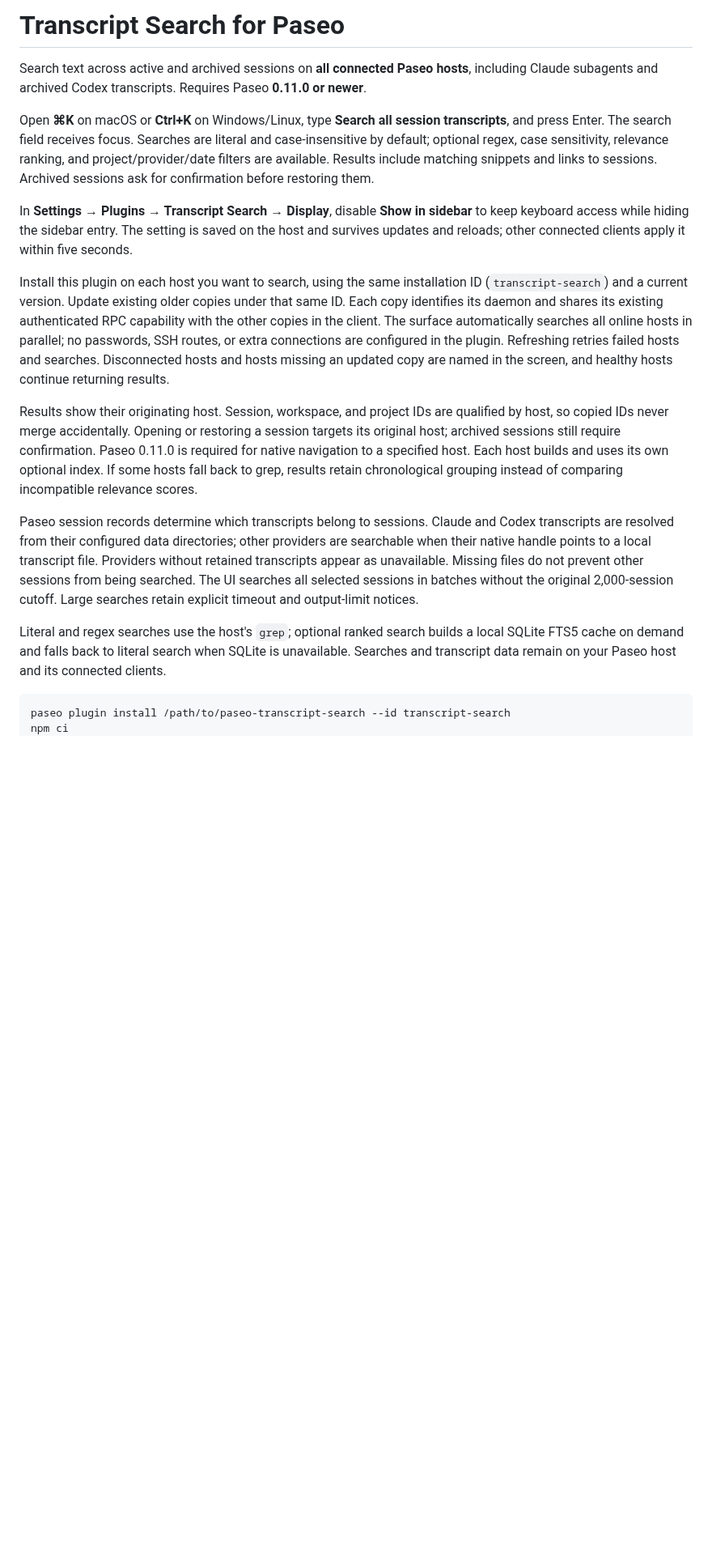
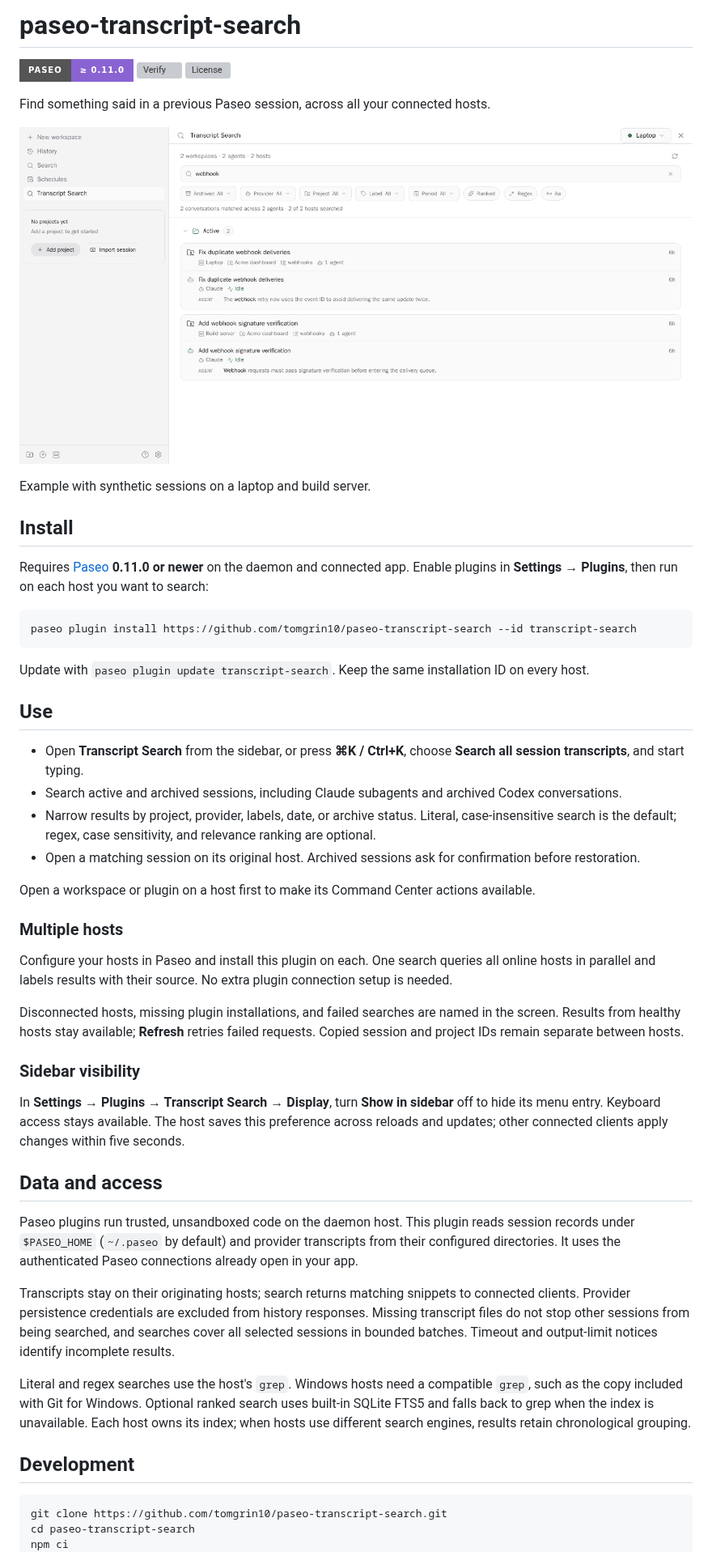
Before and after one commit to tomgrin10/paseo-transcript-search, a Markdown page: README.md, the part around one of its changes. Shown at 81% size. Drawn GitHub-style; pictures changed too: docs/screenshots/transcript-search.png (added); badges without logos; blank space fills up the shorter version; grey boxes are pictures that could not be loaded.

Commit message:
Match the plugin README style and show multi-host search

````diff
--- a/README.md
+++ b/README.md
@@ -1,20 +1,56 @@
-# Transcript Search for Paseo
+# paseo-transcript-search
 
-Search text across active and archived sessions on **all connected Paseo hosts**, including Claude subagents and archived Codex transcripts. Requires Paseo **0.11.0 or newer**.
+[![Paseo](https://img.shields.io/badge/Paseo-%E2%89%A5%200.11.0-8A63D2?style=for-the-badge)](https://paseo.sh)
+[![Verify](https://img.shields.io/github/actions/workflow/status/tomgrin10/paseo-transcript-search/verify.yml?branch=main&style=for-the-badge&label=tests&color=2563eb)](https://github.com/tomgrin10/paseo-transcript-search/actions/workflows/verify.yml)
+[![License](https://img.shields.io/github/license/tomgrin10/paseo-transcript-search?style=for-the-badge&color=2563eb)](LICENSE)
 
-Open **⌘K** on macOS or **Ctrl+K** on Windows/Linux, type **Search all session transcripts**, and press Enter. The search field receives focus. Searches are literal and case-insensitive by default; optional regex, case sensitivity, relevance ranking, and project/provider/date filters are available. Results include matching snippets and links to sessions. Archived sessions ask for confirmation before restoring them.
+Find something said in a previous Paseo session, across all your connected hosts.
 
-In **Settings → Plugins → Transcript Search → Display**, disable **Show in sidebar** to keep keyboard access while hiding the sidebar entry. The setting is saved on the host and survives updates and reloads; other connected clients apply it within five seconds.
+![Transcript Search showing matching conversations from two connected hosts](docs/screenshots/transcript-search.png)
 
-Install this plugin on each host you want to search, using the same installation ID (`transcript-search`) and a current version. Update existing older copies under that same ID. Each copy identifies its daemon and shares its existing authenticated RPC capability with the other copies in the client. The surface automatically searches all online hosts in parallel; no passwords, SSH routes, or extra connections are configured in the plugin. Refreshing retries failed hosts and searches. Disconnected hosts and hosts missing an updated copy are named in the screen, and healthy hosts continue returning results.
+Example with synthetic sessions on a laptop and build server.
 
-Results show their originating host. Session, workspace, and project IDs are qualified by host, so copied IDs never merge accidentally. Opening or restoring a session targets its original host; archived sessions still require confirmation. Paseo 0.11.0 is required for native navigation to a specified host. Each host builds and uses its own optional index. If some hosts fall back to grep, results retain chronological grouping instead of comparing incompatible relevance scores.
+## Install
 
-Paseo session records determine which transcripts belong to sessions. Claude and Codex transcripts are resolved from their configured data directories; other providers are searchable when their native handle points to a local transcript file. Providers without retained transcripts appear as unavailable. Missing files do not prevent other sessions from being searched. The UI searches all selected sessions in batches without the original 2,000-session cutoff. Large searches retain explicit timeout and output-limit notices.
-
-Literal and regex searches use the host's `grep`; optional ranked search builds a local SQLite FTS5 cache on demand and falls back to literal search when SQLite is unavailable. Searches and transcript data remain on your Paseo host and its connected clients.
+Requires [Paseo](https://paseo.sh) **0.11.0 or newer** on the daemon and connected app. Enable plugins in **Settings → Plugins**, then run on each host you want to search:
 
 ```sh
-paseo plugin install /path/to/paseo-transcript-search --id transcript-search
+paseo plugin install https://github.com/tomgrin10/paseo-transcript-search --id transcript-search
+```
+
+Update with `paseo plugin update transcript-search`. Keep the same installation ID on every host.
+
+## Use
+
+- Open **Transcript Search** from the sidebar, or press **⌘K / Ctrl+K**, choose **Search all session transcripts**, and start typing.
+- Search active and archived sessions, including Claude subagents and archived Codex conversations.
+- Narrow results by project, provider, labels, date, or archive status. Literal, case-insensitive search is the default; regex, case sensitivity, and relevance ranking are optional.
+- Open a matching session on its original host. Archived sessions ask for confirmation before restoration.
+
+Open a workspace or plugin on a host first to make its Command Center actions available.
+
+### Multiple hosts
+
+Configure your hosts in Paseo and install this plugin on each. One search queries all online hosts in parallel and labels results with their source. No extra plugin connection setup is needed.
+
+Disconnected hosts, missing plugin installations, and failed searches are named in the screen. Results from healthy hosts stay available; **Refresh** retries failed requests. Copied session and project IDs remain separate between hosts.
+
+### Sidebar visibility
+
+In **Settings → Plugins → Transcript Search → Display**, turn **Show in sidebar** off to hide its menu entry. Keyboard access stays available. The host saves this preference across reloads and updates; other connected clients apply changes within five seconds.
+
+## Data and access
+
+Paseo plugins run trusted, unsandboxed code on the daemon host. This plugin reads session records under `$PASEO_HOME` (`~/.paseo` by default) and provider transcripts from their configured directories. It uses the authenticated Paseo connections already open in your app.
+
+Transcripts stay on their originating hosts; search returns matching snippets to connected clients. Provider persistence credentials are excluded from history responses. Missing transcript files do not stop other sessions from being searched, and searches cover all selected sessions in bounded batches. Timeout and output-limit notices identify incomplete results.
+
+Literal and regex searches use the host's `grep`. Windows hosts need a compatible `grep`, such as the copy included with Git for Windows. Optional ranked search uses built-in SQLite FTS5 and falls back to grep when the index is unavailable. Each host owns its index; when hosts use different search engines, results retain chronological grouping.
+
+## Development
+
+```sh
+git clone https://github.com/tomgrin10/paseo-transcript-search.git
+cd paseo-transcript-search
 npm ci
 npm run verify
````
Also changed, not shown: other parts of README.md (+10 -11 lines).
